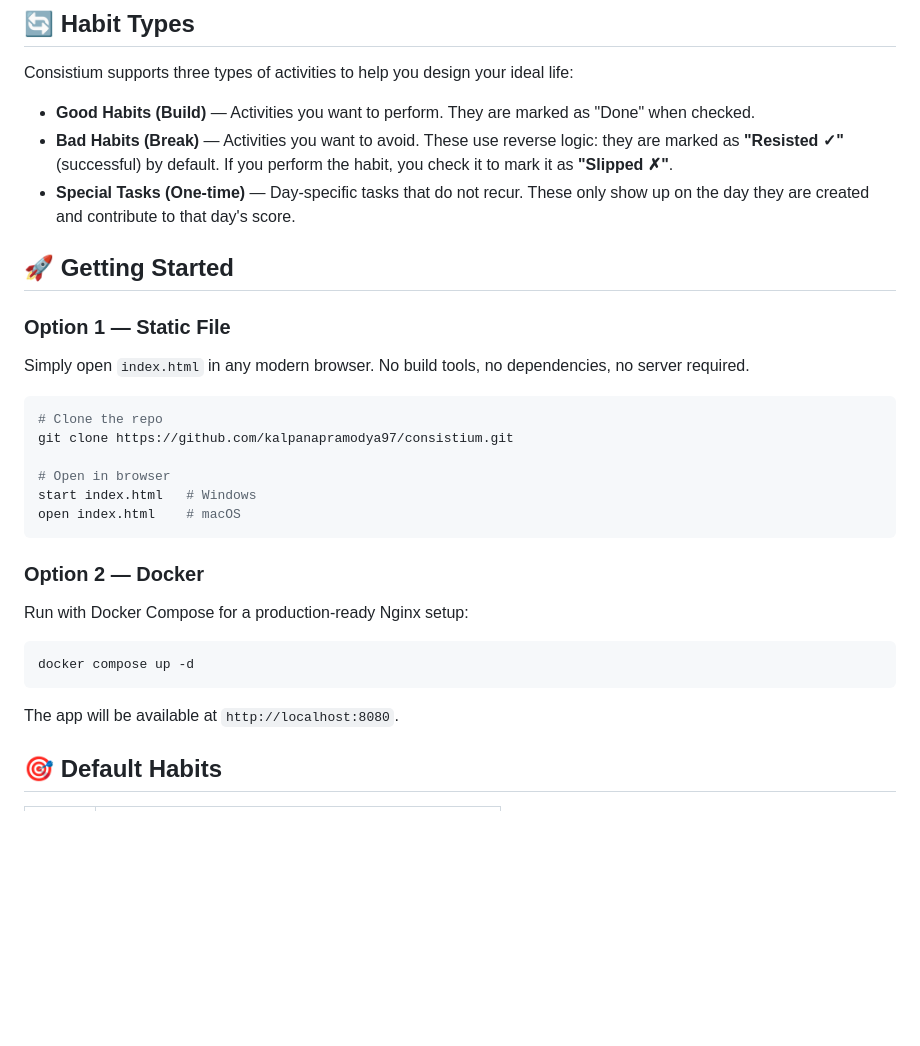
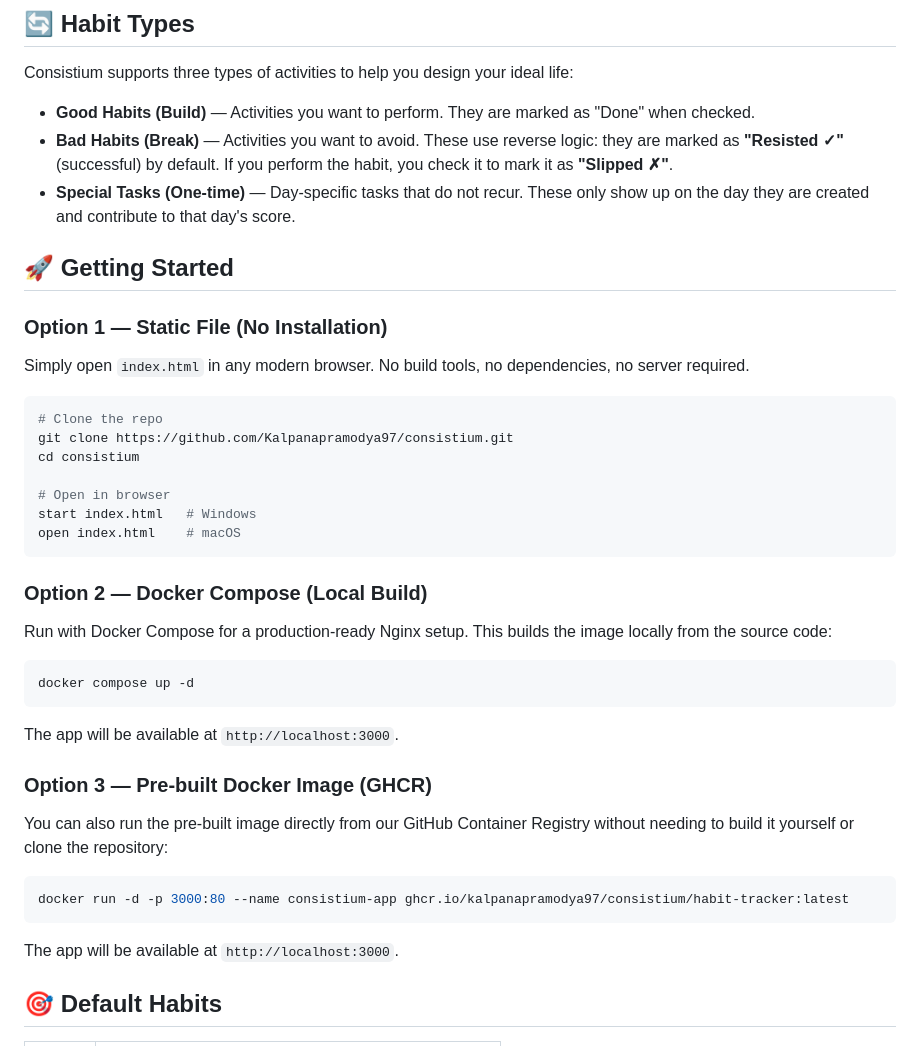
Before and after one commit to Kalpanapramodya97/consistium, a Markdown page: README.md, the part around the change. Drawn GitHub-style; blank space fills up the shorter version.

Commit message:
Update README with accurate deployment instructions and GHCR image usage

````diff
--- a/README.md
+++ b/README.md
@@ -33,30 +33,41 @@
 - **Bad Habits (Break)** — Activities you want to avoid. These use reverse logic: they are marked as **"Resisted ✓"** (successful) by default. If you perform the habit, you check it to mark it as **"Slipped ✗"**.
 - **Special Tasks (One-time)** — Day-specific tasks that do not recur. These only show up on the day they are created and contribute to that day's score.
 
- ## 🚀 Getting Started
+## 🚀 Getting Started
 
-### Option 1 — Static File
+### Option 1 — Static File (No Installation)
 
 Simply open `index.html` in any modern browser. No build tools, no dependencies, no server required.
 
 ```bash
 # Clone the repo
-git clone https://github.com/kalpanapramodya97/consistium.git
+git clone https://github.com/Kalpanapramodya97/consistium.git
+cd consistium
 
 # Open in browser
 start index.html   # Windows
 open index.html    # macOS
 ```
 
-### Option 2 — Docker
+### Option 2 — Docker Compose (Local Build)
 
-Run with Docker Compose for a production-ready Nginx setup:
+Run with Docker Compose for a production-ready Nginx setup. This builds the image locally from the source code:
 
 ```bash
 docker compose up -d
 ```
 
-The app will be available at `http://localhost:8080`.
+The app will be available at `http://localhost:3000`.
+
+### Option 3 — Pre-built Docker Image (GHCR)
+
+You can also run the pre-built image directly from our GitHub Container Registry without needing to build it yourself or clone the repository:
+
+```bash
+docker run -d -p 3000:80 --name consistium-app ghcr.io/kalpanapramodya97/consistium/habit-tracker:latest
+```
+
+The app will be available at `http://localhost:3000`.
 
 ## 🎯 Default Habits
 
````
